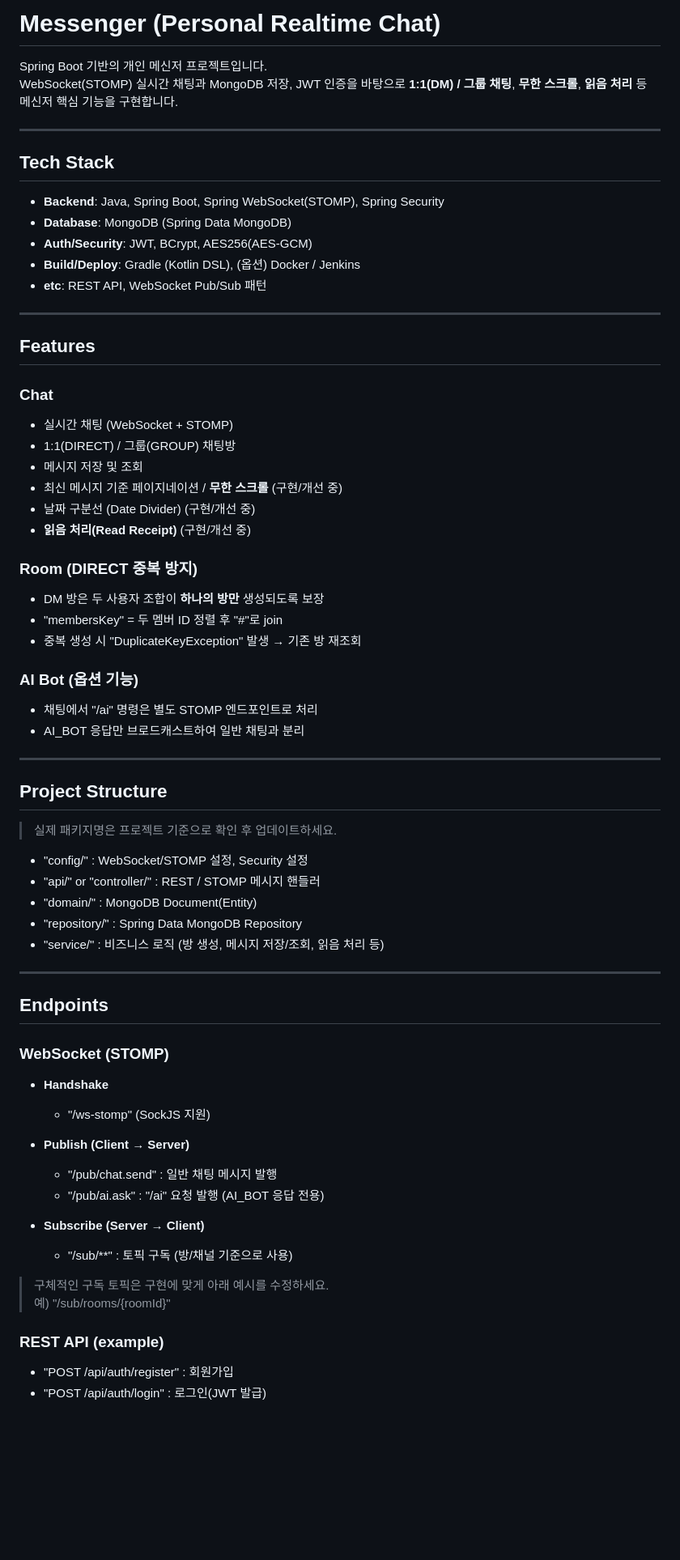
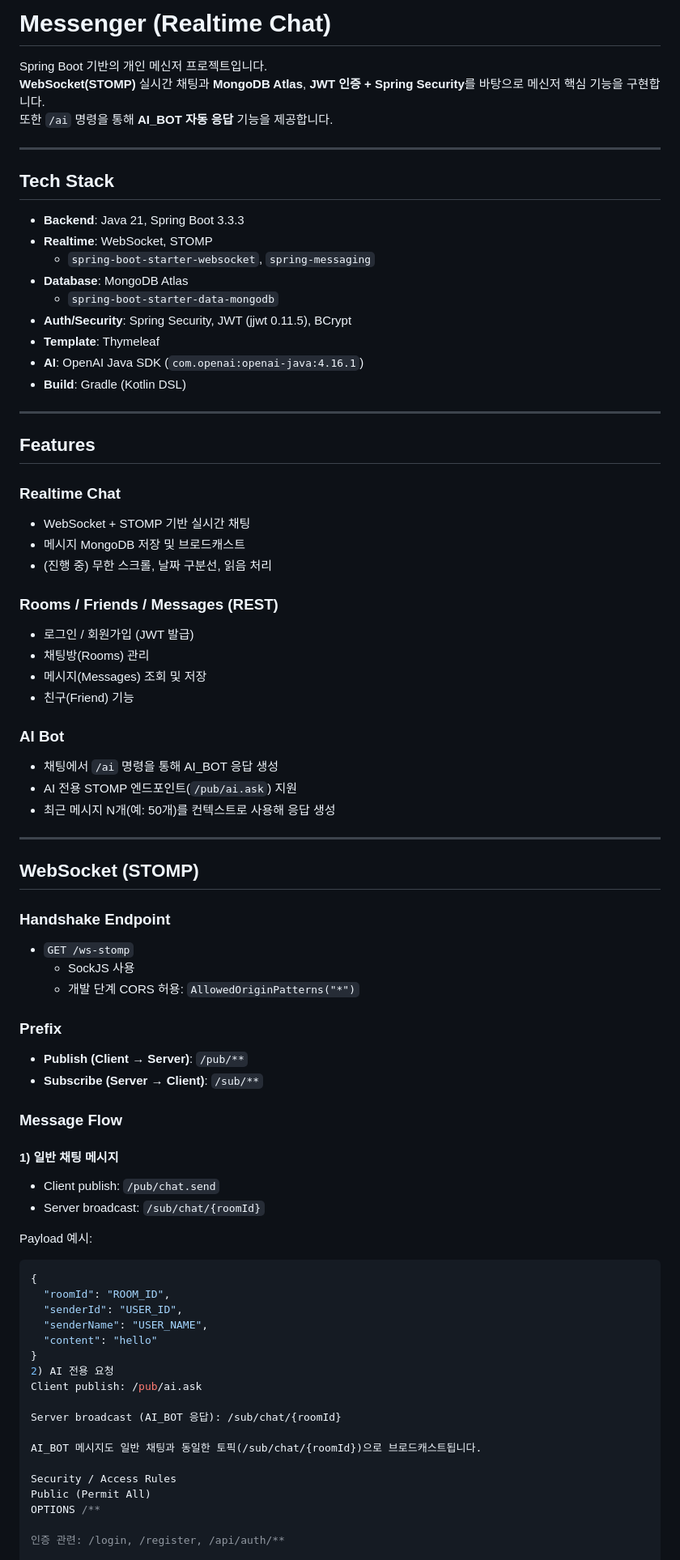
Before and after one commit to bluewlsghks/messenger, a Markdown page: README.md, the part around one of its changes. Shown at 81% size. Drawn GitHub-style; blank space fills up the shorter version.

````diff
--- a/README.md
+++ b/README.md
@@ -1,70 +1,80 @@
-# Messenger (Personal Realtime Chat)
+# Messenger (Realtime Chat)
 
 Spring Boot 기반의 개인 메신저 프로젝트입니다.
-WebSocket(STOMP) 실시간 채팅과 MongoDB 저장, JWT 인증을 바탕으로 **1:1(DM) / 그룹 채팅**, **무한 스크롤**, **읽음 처리** 등 메신저 핵심 기능을 구현합니다.
+**WebSocket(STOMP)** 실시간 채팅과 **MongoDB Atlas**, **JWT 인증 + Spring Security**를 바탕으로 메신저 핵심 기능을 구현합니다.
+또한 `/ai` 명령을 통해 **AI_BOT 자동 응답** 기능을 제공합니다.
 
 ---
 
 ## Tech Stack
 
-- **Backend**: Java, Spring Boot, Spring WebSocket(STOMP), Spring Security
-- **Database**: MongoDB (Spring Data MongoDB)
-- **Auth/Security**: JWT, BCrypt, AES256(AES-GCM)
-- **Build/Deploy**: Gradle (Kotlin DSL), (옵션) Docker / Jenkins
-- **etc**: REST API, WebSocket Pub/Sub 패턴
+- **Backend**: Java 21, Spring Boot 3.3.3
+- **Realtime**: WebSocket, STOMP
+  - `spring-boot-starter-websocket`, `spring-messaging`
+- **Database**: MongoDB Atlas
+  - `spring-boot-starter-data-mongodb`
+- **Auth/Security**: Spring Security, JWT (jjwt 0.11.5), BCrypt
+- **Template**: Thymeleaf
+- **AI**: OpenAI Java SDK (`com.openai:openai-java:4.16.1`)
+- **Build**: Gradle (Kotlin DSL)
 
 ---
 
 ## Features
 
-### Chat
-- 실시간 채팅 (WebSocket + STOMP)
-- 1:1(DIRECT) / 그룹(GROUP) 채팅방
-- 메시지 저장 및 조회
-- 최신 메시지 기준 페이지네이션 / **무한 스크롤** (구현/개선 중)
-- 날짜 구분선 (Date Divider) (구현/개선 중)
-- **읽음 처리(Read Receipt)** (구현/개선 중)
+### Realtime Chat
+- WebSocket + STOMP 기반 실시간 채팅
+- 메시지 MongoDB 저장 및 브로드캐스트
+- (진행 중) 무한 스크롤, 날짜 구분선, 읽음 처리
 
-### Room (DIRECT 중복 방지)
-- DM 방은 두 사용자 조합이 **하나의 방만** 생성되도록 보장
-- "membersKey" = 두 멤버 ID 정렬 후 "#"로 join
-- 중복 생성 시 "DuplicateKeyException" 발생 → 기존 방 재조회
+### Rooms / Friends / Messages (REST)
+- 로그인 / 회원가입 (JWT 발급)
+- 채팅방(Rooms) 관리
+- 메시지(Messages) 조회 및 저장
+- 친구(Friend) 기능
 
-### AI Bot (옵션 기능)
-- 채팅에서 "/ai" 명령은 별도 STOMP 엔드포인트로 처리
-- AI_BOT 응답만 브로드캐스트하여 일반 채팅과 분리
+### AI Bot
+- 채팅에서 `/ai` 명령을 통해 AI_BOT 응답 생성
+- AI 전용 STOMP 엔드포인트(`/pub/ai.ask`) 지원
+- 최근 메시지 N개(예: 50개)를 컨텍스트로 사용해 응답 생성
 
 ---
 
-## Project Structure
+## WebSocket (STOMP)
 
-> 실제 패키지명은 프로젝트 기준으로 확인 후 업데이트하세요.
+### Handshake Endpoint
+- `GET /ws-stomp`
+  - SockJS 사용
+  - 개발 단계 CORS 허용: `AllowedOriginPatterns("*")`
 
-- "config/" : WebSocket/STOMP 설정, Security 설정
-- "api/" or "controller/" : REST / STOMP 메시지 핸들러
-- "domain/" : MongoDB Document(Entity)
-- "repository/" : Spring Data MongoDB Repository
-- "service/" : 비즈니스 로직 (방 생성, 메시지 저장/조회, 읽음 처리 등)
+### Prefix
+- **Publish (Client → Server)**: `/pub/**`
+- **Subscribe (Server → Client)**: `/sub/**`
 
----
+### Message Flow
 
-## Endpoints
+#### 1) 일반 채팅 메시지
+- Client publish: `/pub/chat.send`
+- Server broadcast: `/sub/chat/{roomId}`
 
-### WebSocket (STOMP)
-- **Handshake**
-  - "/ws-stomp" (SockJS 지원)
+Payload 예시:
+```json
+{
+  "roomId": "ROOM_ID",
+  "senderId": "USER_ID",
+  "senderName": "USER_NAME",
+  "content": "hello"
+}
+2) AI 전용 요청
+Client publish: /pub/ai.ask
 
-- **Publish (Client → Server)**
-  - "/pub/chat.send" : 일반 채팅 메시지 발행
-  - "/pub/ai.ask" : "/ai" 요청 발행 (AI_BOT 응답 전용)
+Server broadcast (AI_BOT 응답): /sub/chat/{roomId}
 
-- **Subscribe (Server → Client)**
-  - "/sub/**" : 토픽 구독 (방/채널 기준으로 사용)
+AI_BOT 메시지도 일반 채팅과 동일한 토픽(/sub/chat/{roomId})으로 브로드캐스트됩니다.
 
-> 구체적인 구독 토픽은 구현에 맞게 아래 예시를 수정하세요.
-예) "/sub/rooms/{roomId}"
+Security / Access Rules
+Public (Permit All)
+OPTIONS /**
 
-### REST API (example)
-- "POST /api/auth/register" : 회원가입
-- "POST /api/auth/login" : 로그인(JWT 발급)
+인증 관련: /login, /register, /api/auth/**
 
````
Also changed, not shown: other parts of README.md (+77 -37 lines).
